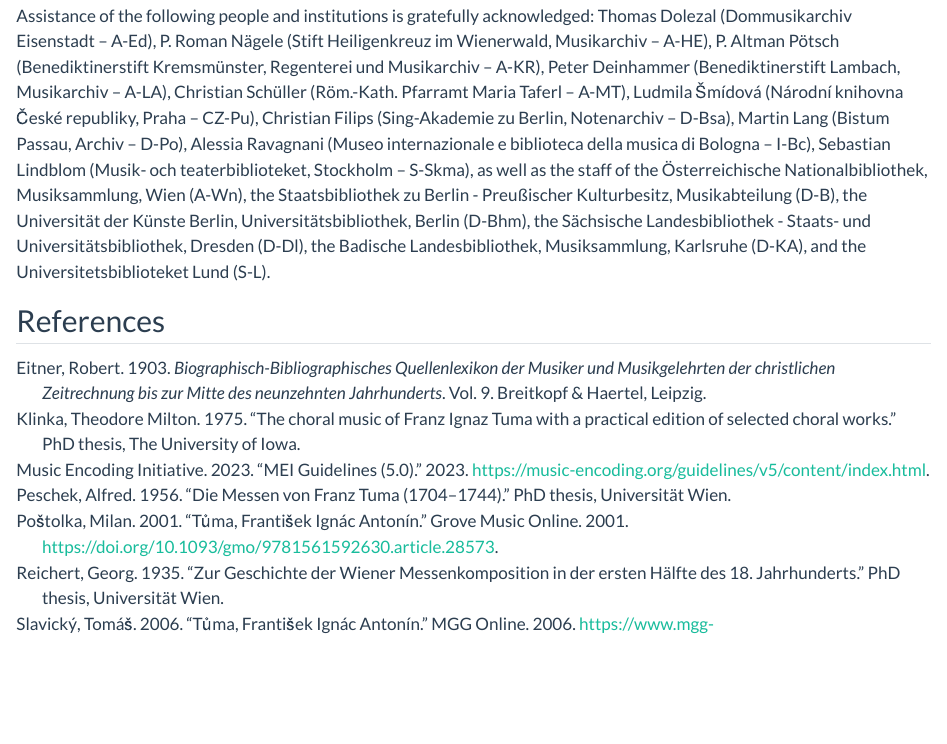
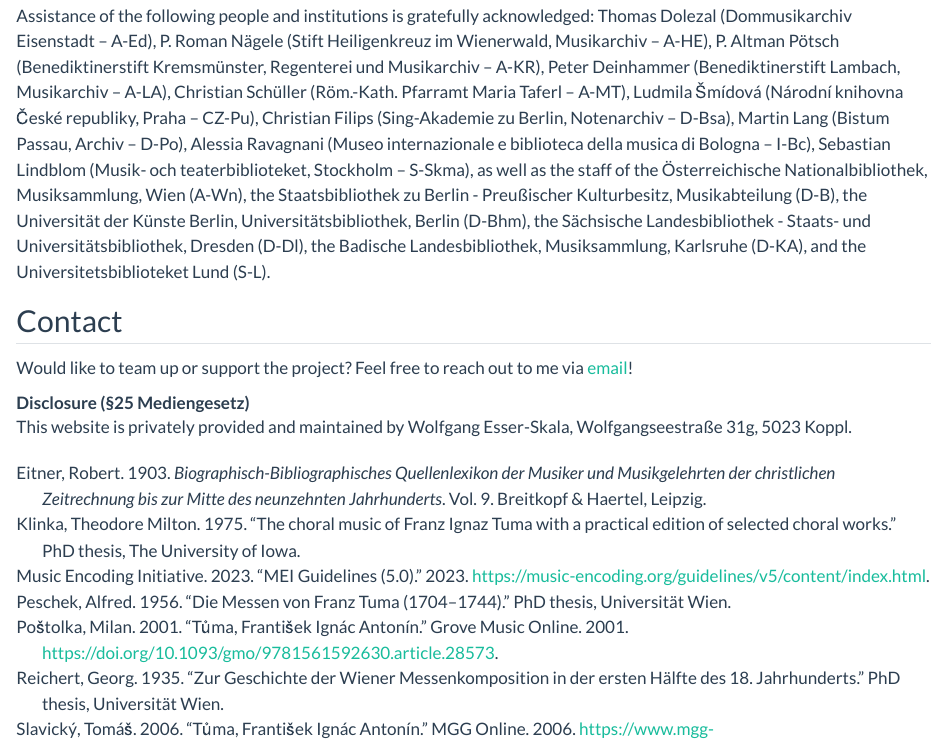
Before and after one commit to edition-esser-skala/tuma-catalogue-of-works, a Quarto document (index.qmd): the page in a window 1100 px wide, from 2460 px down. Rendered offline with R 4.5, knitr and Pandoc in place of Quarto, with nearby package versions; long lines of code are wrapped.

Commit message:
removes bibliography from index

```diff
--- a/index.qmd
+++ b/index.qmd
@@ -122,12 +122,6 @@
 and the Universitetsbiblioteket Lund (S-L).
 
 
-## References
-
-::: {#refs}
-:::
-
-
 ## Contact
 
 Would like to team up or support the project? Feel free to reach out to me via [email](mailto:wolfgang@esser-skala.at)!
```
